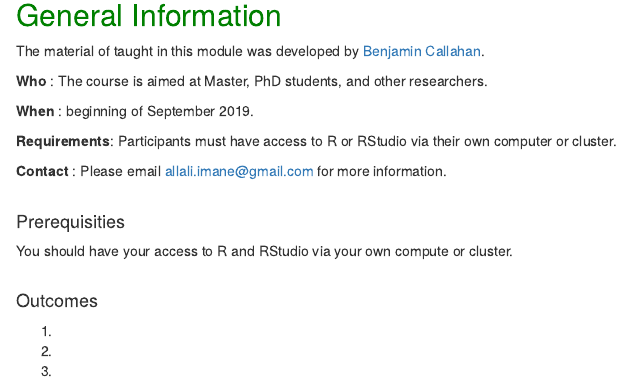
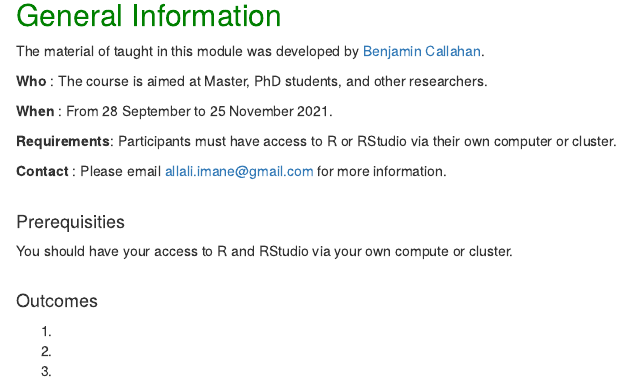
Before and after one commit to iallali/16S-rRNA-pipeline-using-DADA2, an R Markdown document (index.Rmd): the page in a window 1100 px wide, from 220 px down. Rendered offline with R 4.5, knitr and Pandoc, with nearby package versions.

Commit message:
Update index.Rmd

```diff
--- a/index.Rmd
+++ b/index.Rmd
@@ -11,7 +11,7 @@ The material of taught in this module was developed by [Benjamin Callahan](https
 
 **Who** : The course is aimed at Master, PhD students, and other researchers.
 
-**When** : beginning of September 2019.
+**When** : From 28 September to 25 November 2021.
 
 **Requirements**: Participants must have access to R or RStudio via their own computer or cluster.
 
```
